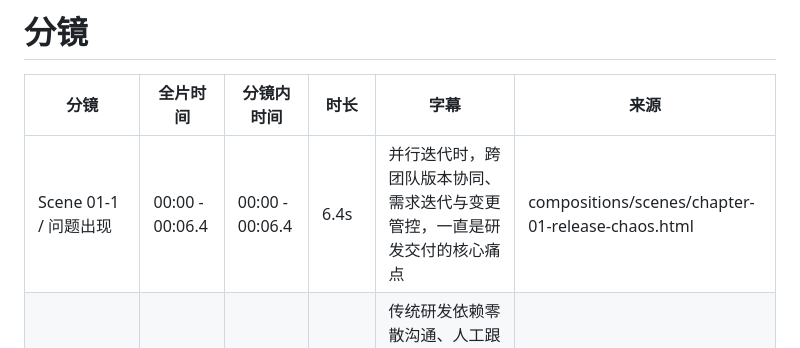
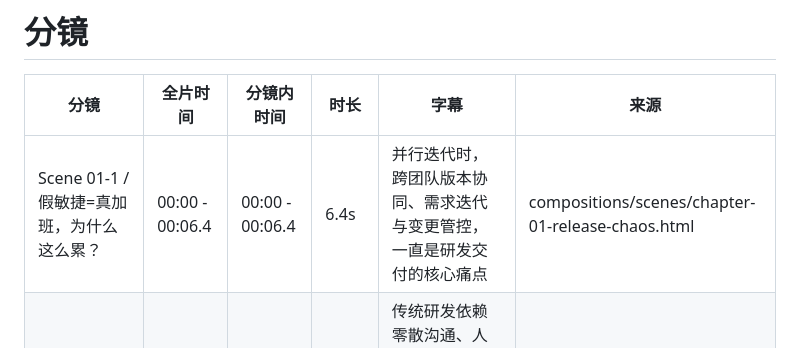
Before and after one commit to YuchenCC/trainvideo, a Markdown page: 分镜.md, the part around one of its changes. Rendered like a GitHub page.

```diff
--- a/分镜.md
+++ b/分镜.md
@@ -2,6 +2,6 @@
 
 | 分镜 | 全片时间 | 分镜内时间 | 时长 | 字幕 | 来源 |
 |------|----------|-----------|------|------|------|
-| Scene 01-1 / 问题出现 | 00:00 - 00:06.4 | 00:00 - 00:06.4 | 6.4s | 并行迭代时，跨团队版本协同、需求迭代与变更管控，一直是研发交付的核心痛点 | compositions/scenes/chapter-01-release-chaos.html |
+| Scene 01-1 / 假敏捷=真加班，为什么这么累？ | 00:00 - 00:06.4 | 00:00 - 00:06.4 | 6.4s | 并行迭代时，跨团队版本协同、需求迭代与变更管控，一直是研发交付的核心痛点 | compositions/scenes/chapter-01-release-chaos.html |
 | Scene 01-2 / 机制拆解 | 00:05.6 - 00:16.4 | 00:05.6 - 00:16.4 | 10.8s | 传统研发依赖零散沟通、人工跟踪和经验判断，现有DevOps工具仅聚焦研发自动化，缺乏业务治理与发布协同能力 | compositions/scenes/chapter-01-release-chaos.html |
 | Scene 01-3 / 痛点压缩 | 00:15.6 - 00:28 | 00:15.6 - 00:28 | 12.4s | 常常带来需求不规范、纳版无依据、变更无约束、沟通无留痕，最终形成版本冲突、风险失控和问题难追溯 | compositions/scenes/chapter-01-release-chaos.html |
```
Also changed, not shown: other parts of 分镜.md (+30 -31 lines).
